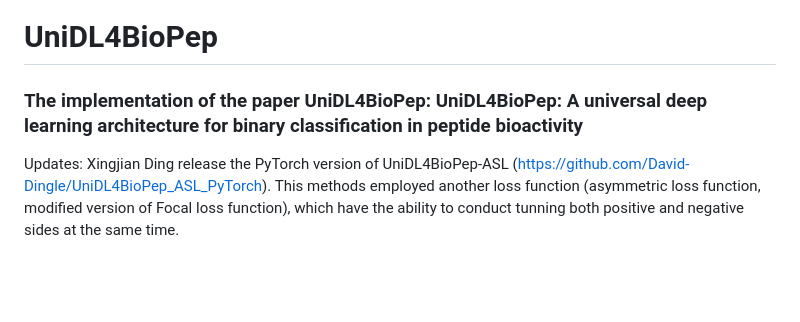
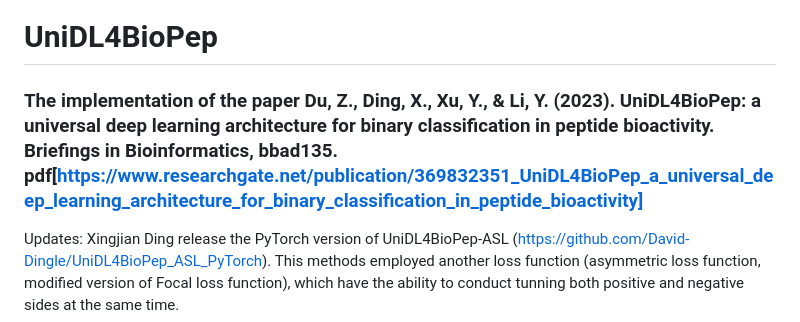
Before and after one commit to dzjxzyd/UniDL4BioPep, a Markdown page: README.md, the part around the change. Drawn GitHub-style; blank space fills up the shorter version.

```diff
--- a/README.md
+++ b/README.md
@@ -1,7 +1,6 @@
 # UniDL4BioPep
 
-### The implementation of the paper UniDL4BioPep: UniDL4BioPep: A universal deep learning architecture for binary classification in peptide bioactivity
-
+### The implementation of the paper Du, Z., Ding, X., Xu, Y., & Li, Y. (2023). UniDL4BioPep: a universal deep learning architecture for binary classification in peptide bioactivity. Briefings in Bioinformatics, bbad135. pdf[https://www.researchgate.net/publication/369832351_UniDL4BioPep_a_universal_deep_learning_architecture_for_binary_classification_in_peptide_bioactivity]
 Updates: Xingjian Ding release the PyTorch version of UniDL4BioPep-ASL (https://github.com/David-Dingle/UniDL4BioPep_ASL_PyTorch). This methods employed another loss function (asymmetric loss function, modified version of Focal loss function), which have the ability to conduct tunning both positive and negative sides at the same time.
 
 Updates:  We add an advanced version (UniDL4BioPep-FL) employing focal loss function for imbalanced dataset and a template for your usage (UniDL4BioPep_FL_template_for_other_bioactivity.ipynb).
```
